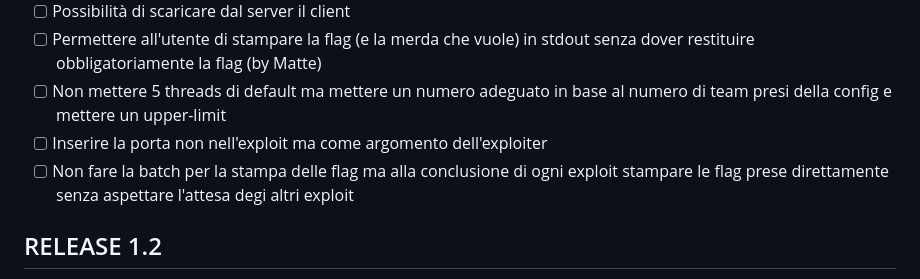
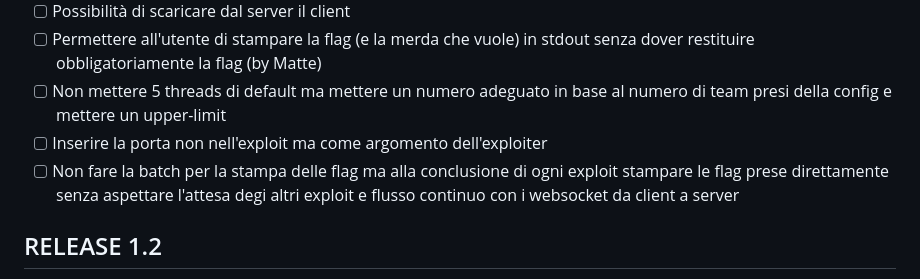
Before and after one commit to akiidjk/CookieFarm, a Markdown page: NOTES.md, the part around the change. Drawn GitHub-style.

Commit message:
Update flag printing note with websocket streaming detail

```diff
--- a/NOTES.md
+++ b/NOTES.md
@@ -67,7 +67,7 @@
 - [ ] Permettere all'utente di stampare la flag (e la merda che vuole) in stdout senza dover restituire obbligatoriamente la flag (by Matte)
 - [ ] Non mettere 5 threads di default ma mettere un numero adeguato in base al numero di team presi della config e mettere un upper-limit
 - [ ] Inserire la porta non nell'exploit ma come argomento dell'exploiter
-- [ ] Non fare la batch per la stampa delle flag ma alla conclusione di ogni exploit stampare le flag prese direttamente senza aspettare l'attesa degi altri exploit
+- [ ] Non fare la batch per la stampa delle flag ma alla conclusione di ogni exploit stampare le flag prese direttamente senza aspettare l'attesa degi altri exploit e flusso continuo con i websocket da client a server
 
 ## RELEASE 1.2
 - [ ] Aggiungere un display che misura ram e cpu del processo (cli - client, web - server)
```
